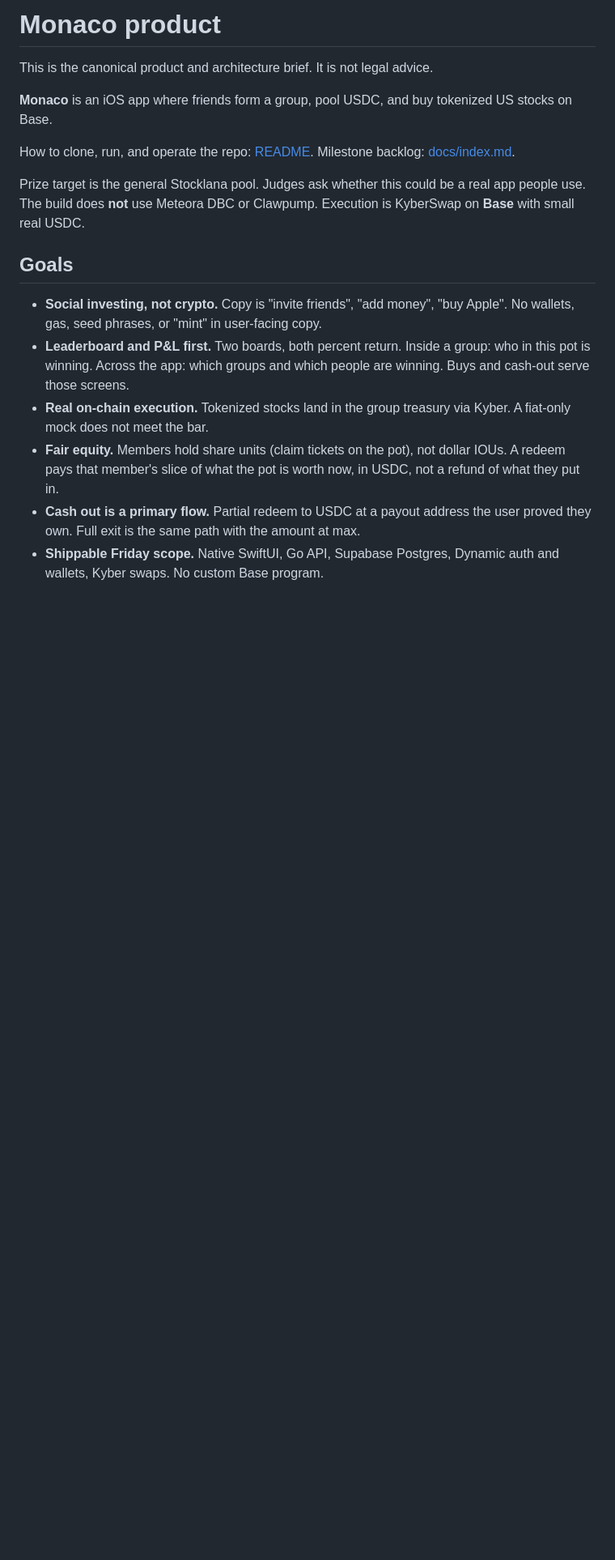
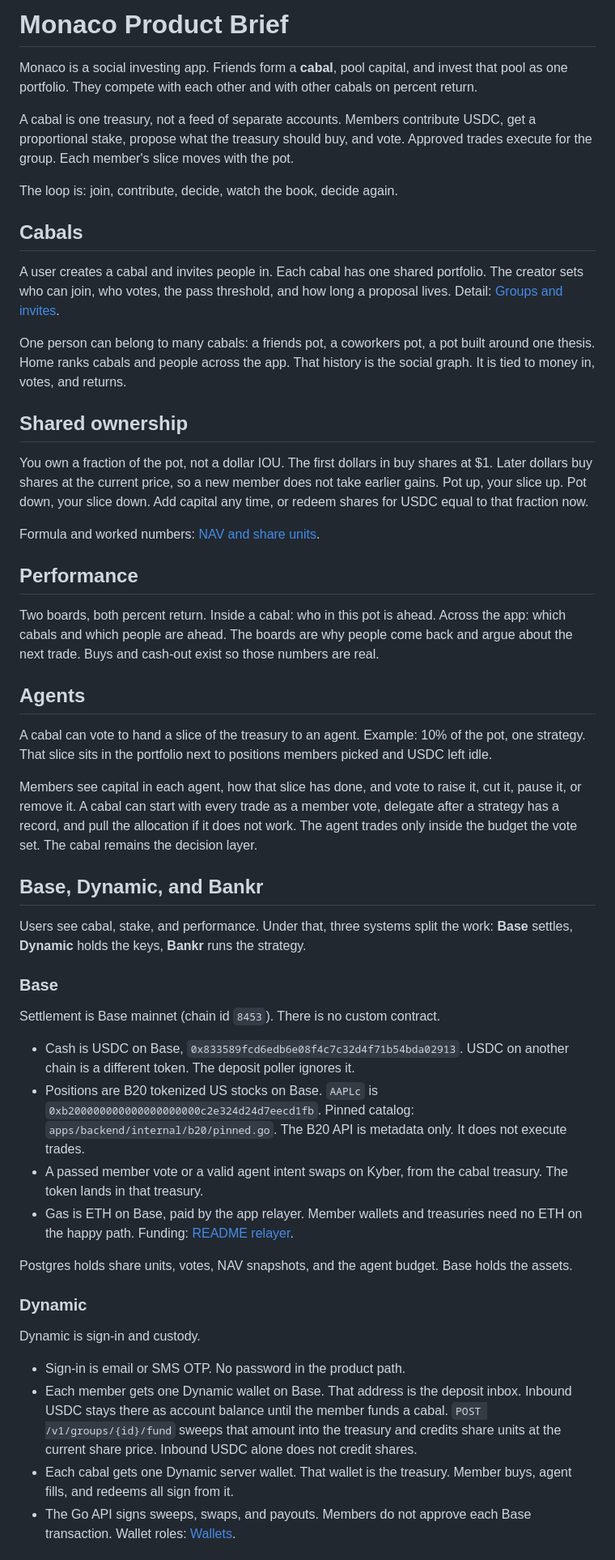
Before and after one commit to lognorman20/monaco, a Markdown page: docs/product.md, the part around one of its changes. Shown at 81% size. Drawn GitHub-style; blank space fills up the shorter version.

```diff
--- a/docs/product.md
+++ b/docs/product.md
@@ -1,18 +1,55 @@
-# Monaco product
+# Monaco Product Brief
 
-This is the canonical product and architecture brief. It is not legal advice.
 
-**Monaco** is an iOS app where friends form a group, pool USDC, and buy tokenized US stocks on Base.
+Monaco is a social investing app. Friends form a **cabal**, pool capital, and invest that pool as one portfolio. They compete with each other and with other cabals on percent return.
 
-How to clone, run, and operate the repo: [README](../README.md). Milestone backlog: [docs/index.md](index.md).
+A cabal is one treasury, not a feed of separate accounts. Members contribute USDC, get a proportional stake, propose what the treasury should buy, and vote. Approved trades execute for the group. Each member's slice moves with the pot.
 
-Prize target is the general Stocklana pool. Judges ask whether this could be a real app people use. The build does **not** use Meteora DBC or Clawpump. Execution is KyberSwap on **Base** with small real USDC.
+The loop is: join, contribute, decide, watch the book, decide again.
 
-## Goals
+## Cabals
 
-- **Social investing, not crypto.** Copy is "invite friends", "add money", "buy Apple". No wallets, gas, seed phrases, or "mint" in user-facing copy.
-- **Leaderboard and P&L first.** Two boards, both percent return. Inside a group: who in this pot is winning. Across the app: which groups and which people are winning. Buys and cash-out serve those screens.
-- **Real on-chain execution.** Tokenized stocks land in the group treasury via Kyber. A fiat-only mock does not meet the bar.
-- **Fair equity.** Members hold share units (claim tickets on the pot), not dollar IOUs. A redeem pays that member's slice of what the pot is worth now, in USDC, not a refund of what they put in.
-- **Cash out is a primary flow.** Partial redeem to USDC at a payout address the user proved they own. Full exit is the same path with the amount at max.
-- **Shippable Friday scope.** Native SwiftUI, Go API, Supabase Postgres, Dynamic auth and wallets, Kyber swaps. No custom Base program.
+A user creates a cabal and invites people in. Each cabal has one shared portfolio. The creator sets who can join, who votes, the pass threshold, and how long a proposal lives. Detail: [Groups and invites](#groups-and-invites).
+
+One person can belong to many cabals: a friends pot, a coworkers pot, a pot built around one thesis. Home ranks cabals and people across the app. That history is the social graph. It is tied to money in, votes, and returns.
+
+## Shared ownership
+
+You own a fraction of the pot, not a dollar IOU. The first dollars in buy shares at $1. Later dollars buy shares at the current price, so a new member does not take earlier gains. Pot up, your slice up. Pot down, your slice down. Add capital any time, or redeem shares for USDC equal to that fraction now.
+
+Formula and worked numbers: [NAV and share units](#nav-and-share-units).
+
+## Performance
+
+Two boards, both percent return. Inside a cabal: who in this pot is ahead. Across the app: which cabals and which people are ahead. The boards are why people come back and argue about the next trade. Buys and cash-out exist so those numbers are real.
+
+## Agents
+
+A cabal can vote to hand a slice of the treasury to an agent. Example: 10% of the pot, one strategy. That slice sits in the portfolio next to positions members picked and USDC left idle.
+
+Members see capital in each agent, how that slice has done, and vote to raise it, cut it, pause it, or remove it. A cabal can start with every trade as a member vote, delegate after a strategy has a record, and pull the allocation if it does not work. The agent trades only inside the budget the vote set. The cabal remains the decision layer.
+
+## Base, Dynamic, and Bankr
+
+Users see cabal, stake, and performance. Under that, three systems split the work: **Base** settles, **Dynamic** holds the keys, **Bankr** runs the strategy.
+
+### Base
+
+Settlement is Base mainnet (chain id `8453`). There is no custom contract.
+
+- Cash is USDC on Base, `0x833589fcd6edb6e08f4c7c32d4f71b54bda02913`. USDC on another chain is a different token. The deposit poller ignores it.
+- Positions are B20 tokenized US stocks on Base. `AAPLc` is `0xb200000000000000000000c2e324d24d7eecd1fb`. Pinned catalog: `apps/backend/internal/b20/pinned.go`. The B20 API is metadata only. It does not execute trades.
+- A passed member vote or a valid agent intent swaps on Kyber, from the cabal treasury. The token lands in that treasury.
+- Gas is ETH on Base, paid by the app relayer. Member wallets and treasuries need no ETH on the happy path. Funding: [README relayer](../README.md#relayer-fee-payer).
+
+Postgres holds share units, votes, NAV snapshots, and the agent budget. Base holds the assets.
+
+### Dynamic
+
+Dynamic is sign-in and custody.
+
+- Sign-in is email or SMS OTP. No password in the product path.
+- Each member gets one Dynamic wallet on Base. That address is the deposit inbox. Inbound USDC stays there as account balance until the member funds a cabal. `POST /v1/groups/{id}/fund` sweeps that amount into the treasury and credits share units at the current share price. Inbound USDC alone does not credit shares.
+- Each cabal gets one Dynamic server wallet. That wallet is the treasury. Member buys, agent fills, and redeems all sign from it.
+- The Go API signs sweeps, swaps, and payouts. Members do not approve each Base transaction. Wallet roles: [Wallets](#wallets).
+
```
Also changed, not shown: other parts of docs/product.md (+43 -28 lines).
